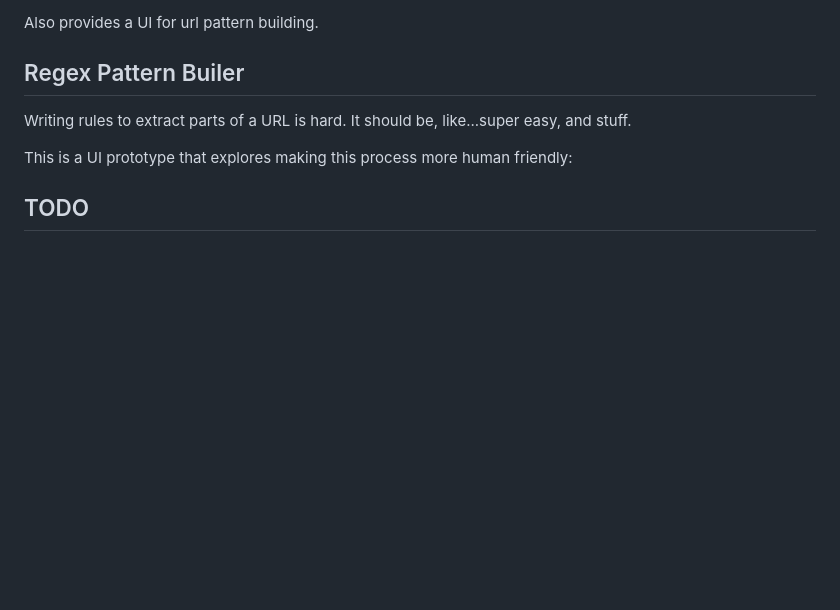
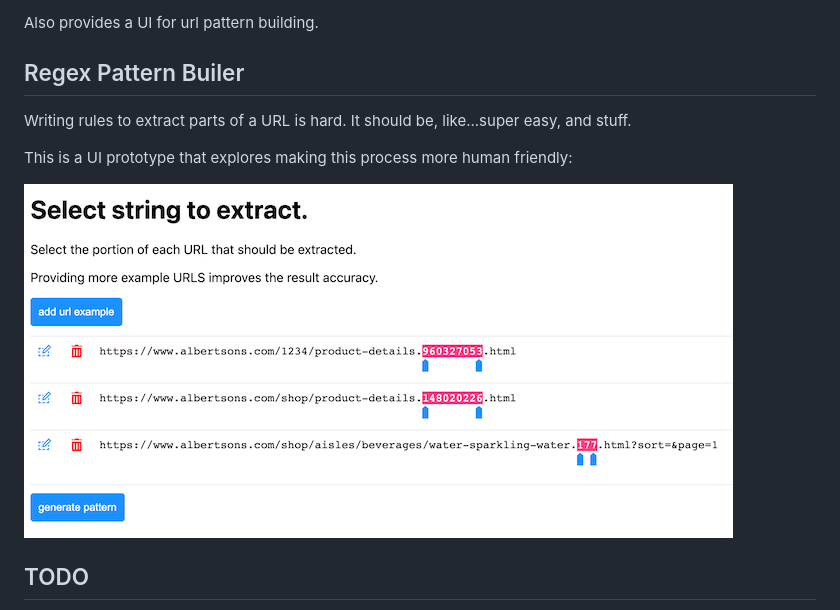
Before and after one commit to mreinstein/regex-pattern-builder, a Markdown page: README.md, the part around the change. Rendered like a GitHub page; pictures changed too: fig1.png (added); blank space fills up the shorter version.

Commit message:
add screenshot

```diff
--- a/README.md
+++ b/README.md
@@ -9,6 +9,8 @@ Writing rules to extract parts of a URL is hard. It should be, like...super easy
 
 This is a UI prototype that explores making this process more human friendly:
 
+![alt text](fig1.png "screenshot")
+
 
 ## TODO
 * generate json rules compatible with the existing API
```
